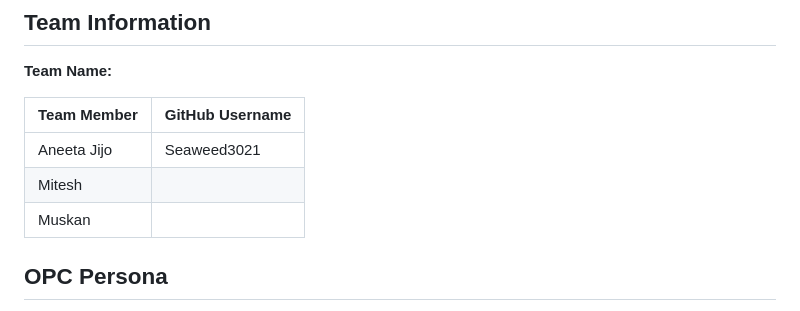
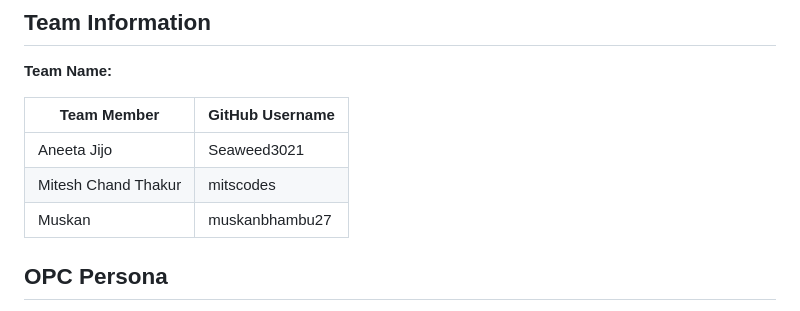
Before and after one commit to seaweed3021/student-accommodation-management-system, a Markdown page: README.md, the part around the change. GitHub-like rendering.

Commit message:
Update team member details in README.md

```diff
--- a/README.md
+++ b/README.md
@@ -13,8 +13,8 @@ Students can use the system to browse available accommodation, view rental detai
 | Team Member     | GitHub Username   |
 | --------------- | ----------------- |
 | Aneeta Jijo     | Seaweed3021       |
-| Mitesh |  |
-| Muskan |  |
+| Mitesh Chand Thakur | mitscodes |
+| Muskan | muskanbhambu27 |
 
 ## OPC Persona
 
```
